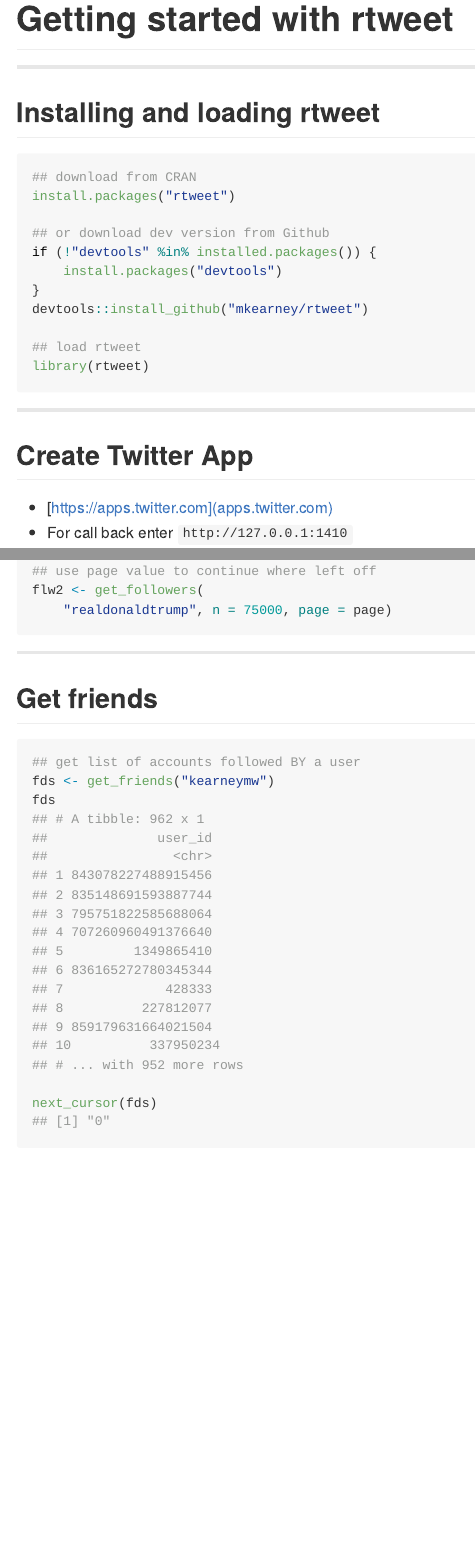
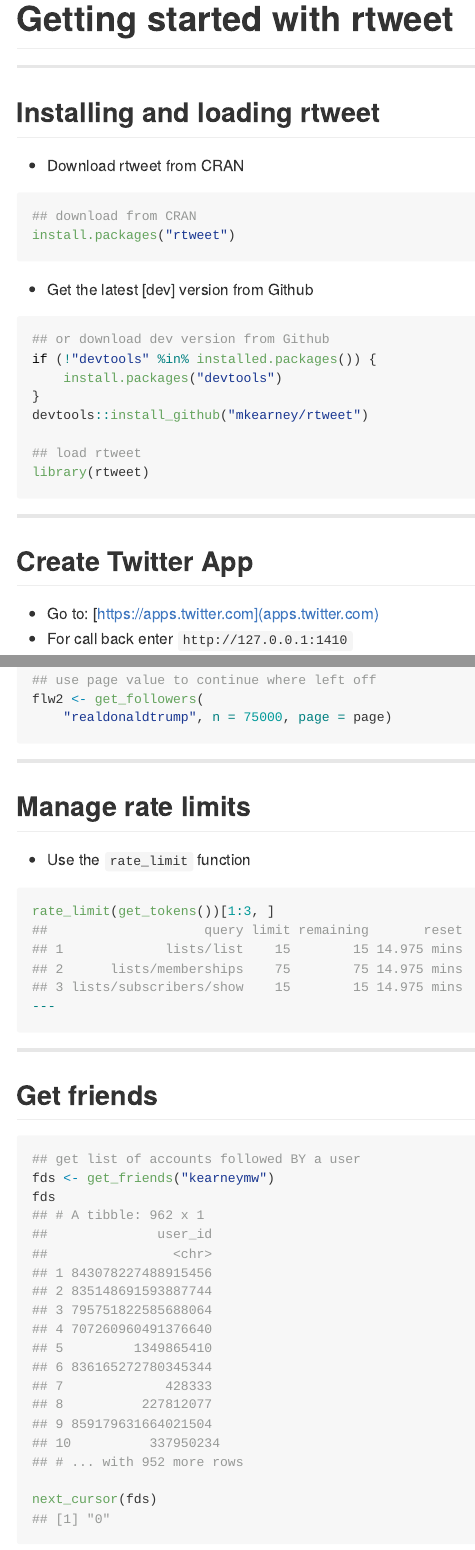
Before and after one commit to mkearney/rusersKC, an R Markdown document (docs/index.Rmd): the page in a window 1100 px wide, from 2180 px down before the commit and from 2240 px down after it, so that both start at the same text, and a second part further down, joined at a grey line. The pictures show the output file docs/index.md that the author committed with the source, drawn offline in the style of GitHub; long lines of code are wrapped.

Commit message:
last push

````diff
--- a/docs/index.Rmd
+++ b/docs/index.Rmd
@@ -117,10 +118,16 @@
 
 ## Installing and loading rtweet
 
+- Download rtweet from CRAN
+
 ```{r, eval=FALSE, cache=FALSE}
 ## download from CRAN
 install.packages("rtweet")
+```
 
+- Get the latest [dev] version from Github
+
+```{r, eval=FALSE, cache=FALSE}
 ## or download dev version from Github
 if (!"devtools" %in% installed.packages()) {
     install.packages("devtools")
@@ -134,7 +141,7 @@
 ---
 
 ## Create Twitter App
-- [https://apps.twitter.com](apps.twitter.com)
+- Go to: [https://apps.twitter.com](apps.twitter.com)
 - For call back enter `http://127.0.0.1:1410`
 
 ![](images/auth1.png)
@@ -239,12 +246,28 @@
 ```{r, eval=FALSE, cache=FALSE}
 ## set page value using next cursor extractor
 page <- next_cursor(flw1)
+
 page
 ## [1] "1569708984537163520"
 
 ## use page value to continue where left off
 flw2 <- get_followers(
     "realdonaldtrump", n = 75000, page = page)
+```
+
+---
+
+## Manage rate limits
+
+- Use the `rate_limit` function
+
+```{r, eval=FALSE, cache=FALSE}
+rate_limit(get_tokens())[1:3, ]
+##                    query limit remaining       reset
+## 1             lists/list    15        15 14.975 mins
+## 2      lists/memberships    75        75 14.975 mins
+## 3 lists/subscribers/show    15        15 14.975 mins
+---
 ```
 
 ---
````
Also changed, not shown: docs/index.md, docs/index.Rmd (9 more changed lines), 1 other file.
